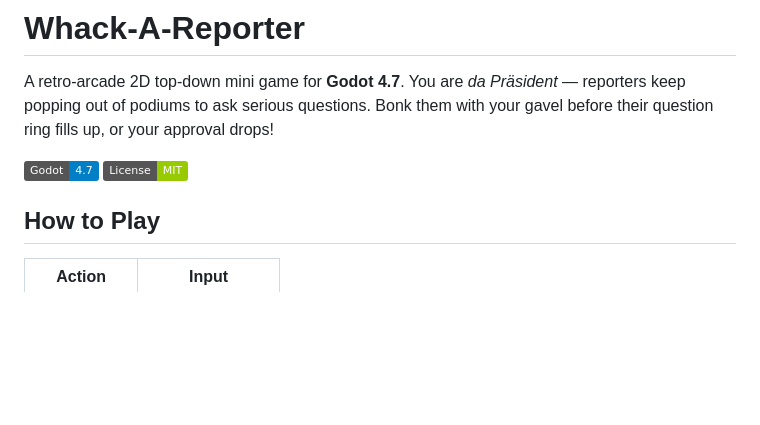
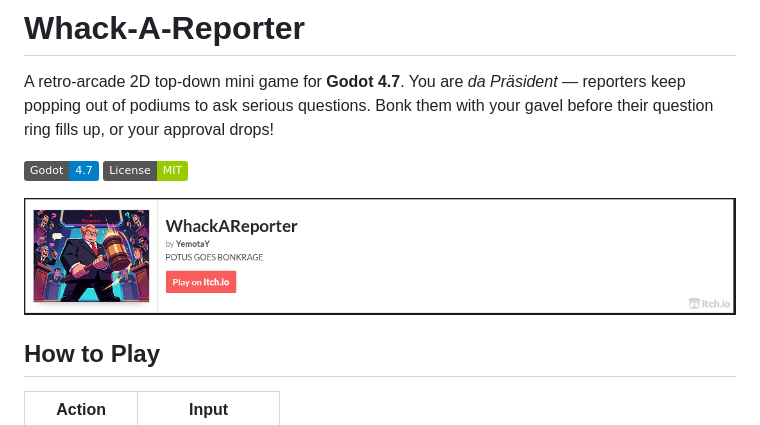
Before and after one commit to YemotaY/WhackAReporter, a Markdown page: README.md, the part around the change printed below. Drawn GitHub-style; pictures changed too: image.png (added); badges without logos; blank space fills up the shorter version.

Commit message:
Preview Screenshots

```diff
--- a/README.md
+++ b/README.md
@@ -5,6 +5,9 @@ reporters keep popping out of podiums to ask serious questions. Bonk them with
 your gavel before their question ring fills up, or your approval drops!
 
 ![Godot 4.7](https://img.shields.io/badge/Godot-4.7-blue) ![License: MIT](https://img.shields.io/badge/License-MIT-green)
+
+![Itch.io preview](image.png)
+
 
 ## How to Play
 
```
Also changed, not shown: other parts of README.md (+5 -0 lines), assets/images/Bildschirmfoto_20260928_224056.png (added), 7 other files.
